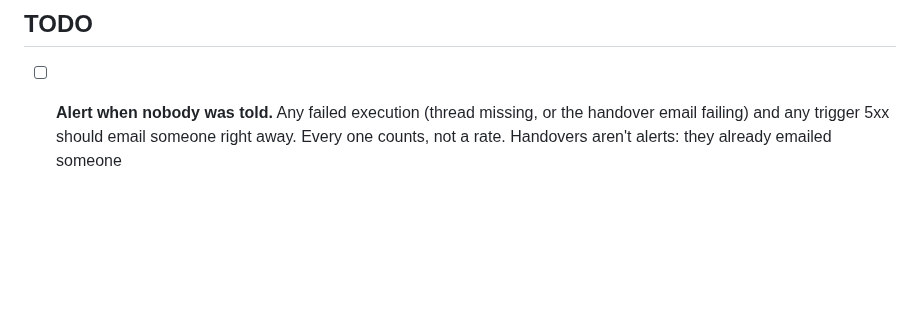
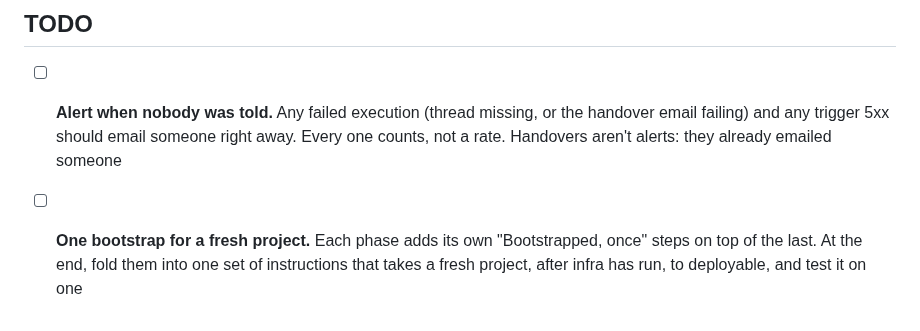
Before and after one commit to tinopetros/lekka-ourfos, a Markdown page: README.md, the part around the change. Drawn GitHub-style; blank space fills up the shorter version.

Commit message:
README TODO: one bootstrap for a fresh project

```diff
--- a/README.md
+++ b/README.md
@@ -60,3 +60,4 @@ A PR runs `make check`. Merging to `main` deploys dev, smoke-tests it and plans
 ## TODO
 
 - [ ] **Alert when nobody was told.** Any failed execution (thread missing, or the handover email failing) and any trigger 5xx should email someone right away. Every one counts, not a rate. Handovers aren't alerts: they already emailed someone
+- [ ] **One bootstrap for a fresh project.** Each phase adds its own "Bootstrapped, once" steps on top of the last. At the end, fold them into one set of instructions that takes a fresh project, after infra has run, to deployable, and test it on one
```
